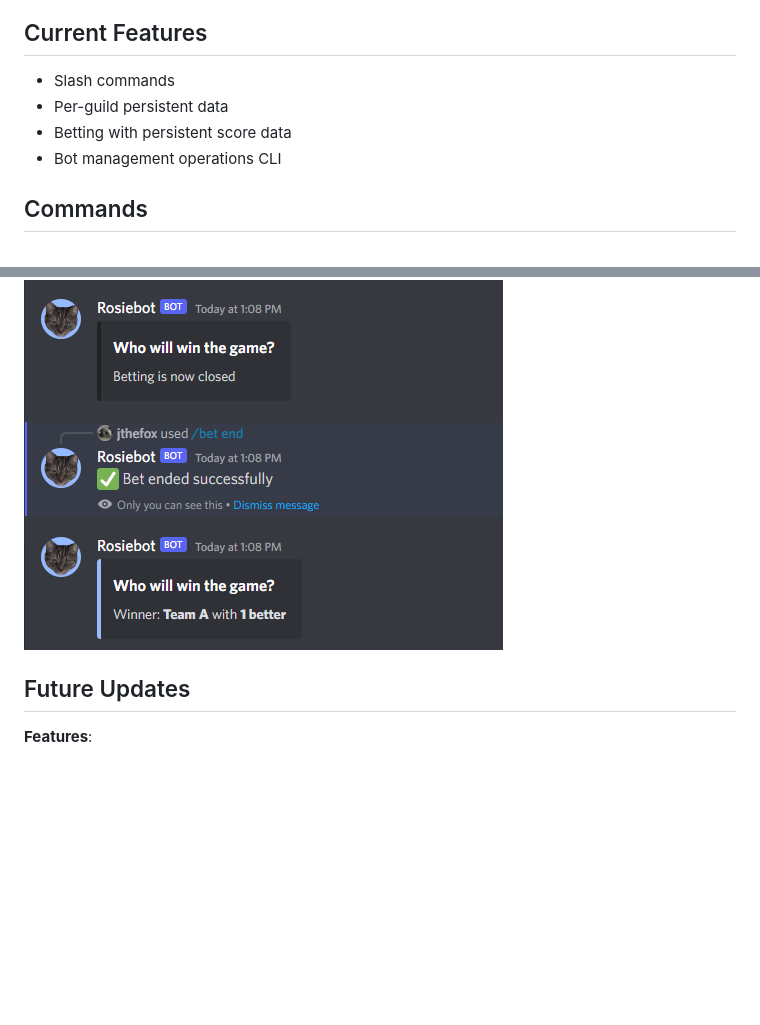
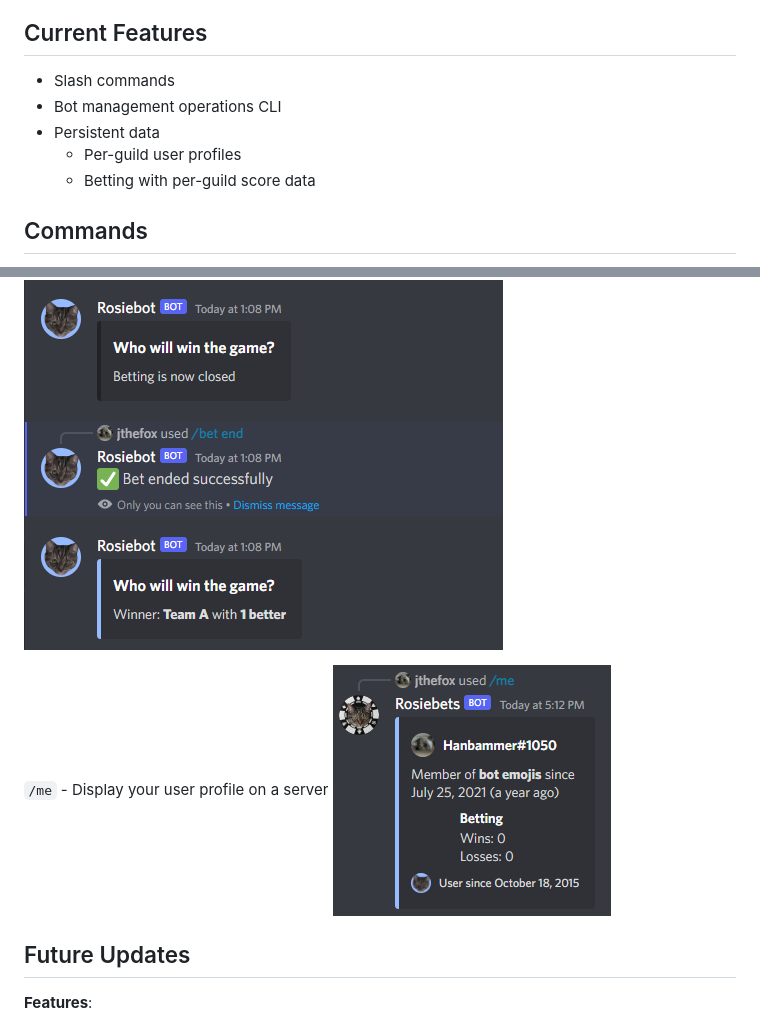
Before and after one commit to JtheFox/rosiebot, a Markdown page: README.md, 2 parts joined by grey strips. GitHub-like rendering; pictures changed too: assets/cmd-me.png (added); blank space fills up the shorter version.

```diff
--- a/README.md
+++ b/README.md
@@ -15,9 +15,10 @@ Rosiebot is a personal use discord bot- created with NodeJS, using AWS RDS for t
 
 ## Current Features
 - Slash commands
-- Per-guild persistent data
-- Betting with persistent score data
 - Bot management operations CLI
+- Persistent data
+  - Per-guild user profiles
+  - Betting with per-guild score data
 
 ## Commands
 `help` - Displays all commands or shows details for a specific command<br>
@@ -32,6 +33,9 @@ Rosiebot is a personal use discord bot- created with NodeJS, using AWS RDS for t
 ![Creating and placing a bet with /bet](./assets/cmd-bet2.png)
 ![Closing and ending a bet with /bet](./assets/cmd-bet3.png)
 
+`/me` - Display your user profile on a server
+![Usage of the /me command](./assets/cmd-me.png)
+
 ## Future Updates
 **Features**:
 - Ability to set the bet close timer in slash command options
```
